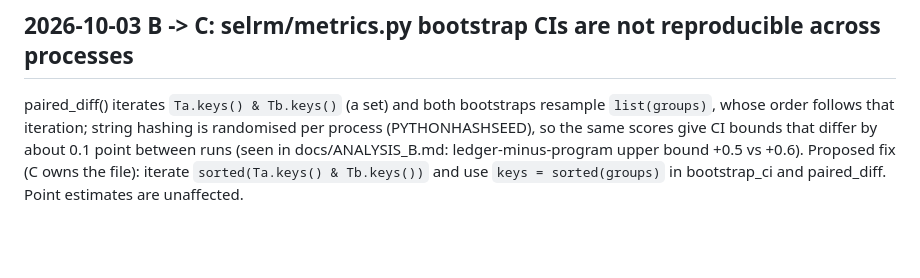
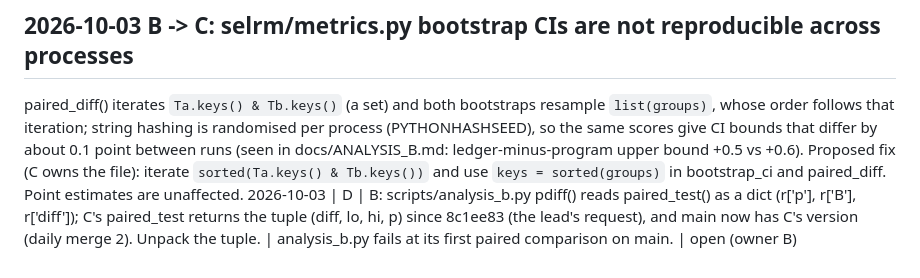
Before and after one commit to Srivatsan6923/selrm, a Markdown page: docs/CHANGE_REQUESTS.md, the part around the change. Rendered like a GitHub page; blank space fills up the shorter version.

Commit message:
Lead: change request to B (paired_test returns a tuple)

```diff
--- a/docs/CHANGE_REQUESTS.md
+++ b/docs/CHANGE_REQUESTS.md
@@ -15,3 +15,4 @@ date | from | request | reason | decision
 
 ## 2026-10-03 B -> C: selrm/metrics.py bootstrap CIs are not reproducible across processes
 paired_diff() iterates `Ta.keys() & Tb.keys()` (a set) and both bootstraps resample `list(groups)`, whose order follows that iteration; string hashing is randomised per process (PYTHONHASHSEED), so the same scores give CI bounds that differ by about 0.1 point between runs (seen in docs/ANALYSIS_B.md: ledger-minus-program upper bound +0.5 vs +0.6). Proposed fix (C owns the file): iterate `sorted(Ta.keys() & Tb.keys())` and use `keys = sorted(groups)` in bootstrap_ci and paired_diff. Point estimates are unaffected.
+2026-10-03 | D | B: scripts/analysis_b.py pdiff() reads paired_test() as a dict (r['p'], r['B'], r['diff']); C's paired_test returns the tuple (diff, lo, hi, p) since 8c1ee83 (the lead's request), and main now has C's version (daily merge 2). Unpack the tuple. | analysis_b.py fails at its first paired comparison on main. | open (owner B)
```
